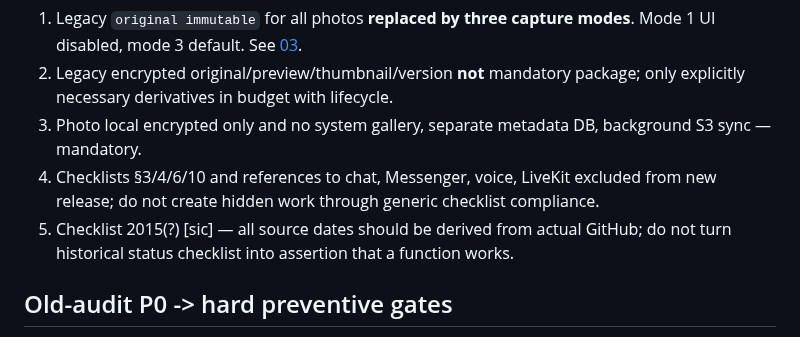
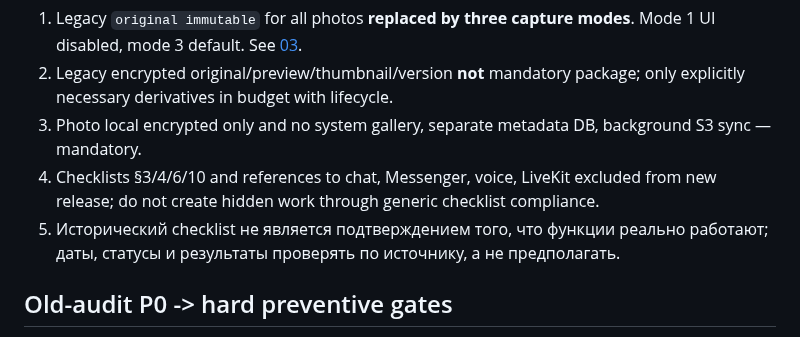
Before and after one commit to 1troitsky/photobunker-new, a Markdown page: docs/10-CHECKLIST-MAP.md, the part around the change. GitHub-like rendering.

Commit message:
docs: align planning status and remove outdated wording

```diff
--- a/docs/10-CHECKLIST-MAP.md
+++ b/docs/10-CHECKLIST-MAP.md
@@ -33,7 +33,7 @@
 2. Legacy encrypted original/preview/thumbnail/version **not** mandatory package; only explicitly necessary derivatives in budget with lifecycle.
 3. Photo local encrypted only and no system gallery, separate metadata DB, background S3 sync — mandatory.
 4. Checklists §3/4/6/10 and references to chat, Messenger, voice, LiveKit excluded from new release; do not create hidden work through generic checklist compliance.
-5. Checklist 2015(?) [sic] — all source dates should be derived from actual GitHub; do not turn historical status checklist into assertion that a function works.
+5. Исторический checklist не является подтверждением того, что функции реально работают; даты, статусы и результаты проверять по источнику, а не предполагать.
 
 ## Old-audit P0 -> hard preventive gates
 
```
